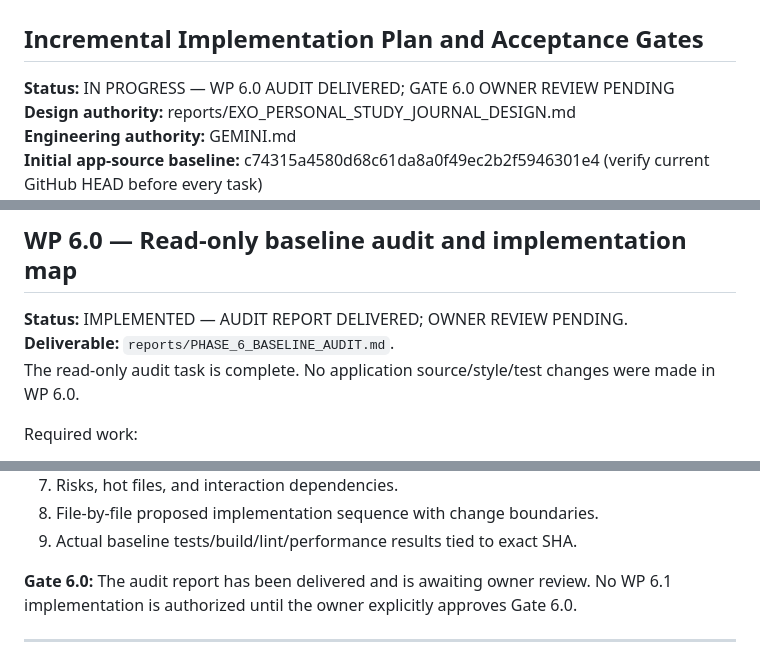
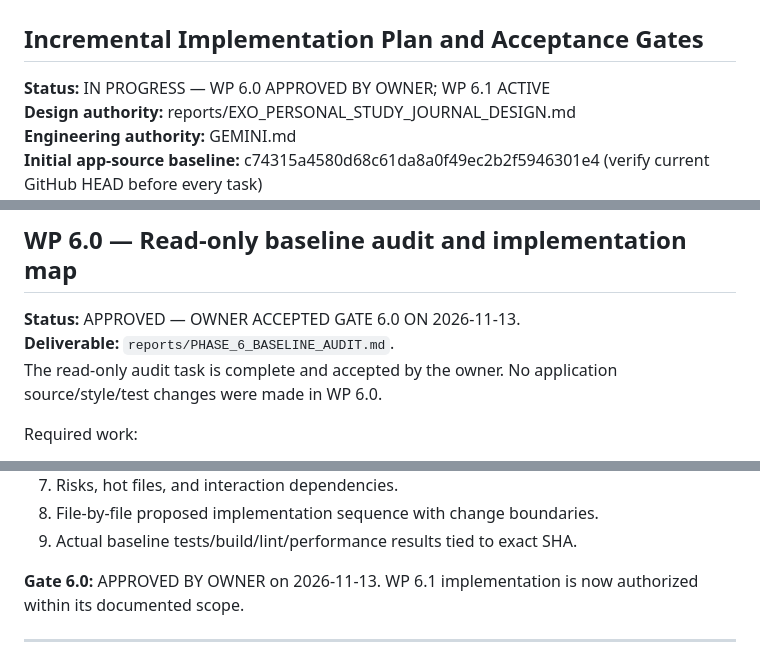
Before and after one commit to JemistryMC/study-hub, a Markdown page: reports/PHASE_6_EXPERIENCE_REDESIGN_PLAN.md, 3 parts joined by grey strips. Rendered like a GitHub page.

Commit message:
docs: record owner approval of Gate 6.0 and WP 6.1 start

```diff
--- a/reports/PHASE_6_EXPERIENCE_REDESIGN_PLAN.md
+++ b/reports/PHASE_6_EXPERIENCE_REDESIGN_PLAN.md
@@ -1,7 +1,7 @@
 # Phase 6 — EXO Personal Study Journal Experience Redesign
 ## Incremental Implementation Plan and Acceptance Gates
 
-**Status:** IN PROGRESS — WP 6.0 AUDIT DELIVERED; GATE 6.0 OWNER REVIEW PENDING
+**Status:** IN PROGRESS — WP 6.0 APPROVED BY OWNER; WP 6.1 ACTIVE
 **Design authority:** reports/EXO_PERSONAL_STUDY_JOURNAL_DESIGN.md
 **Engineering authority:** GEMINI.md
 **Initial app-source baseline:** c74315a4580d68c61da8a0f49ec2b2f5946301e4 (verify current GitHub HEAD before every task)
@@ -22,9 +22,9 @@ This is a full experience redesign, not a color/font refresh. Deliver it in revi
 
 ## WP 6.0 — Read-only baseline audit and implementation map
 
-**Status:** IMPLEMENTED — AUDIT REPORT DELIVERED; OWNER REVIEW PENDING.
+**Status:** APPROVED — OWNER ACCEPTED GATE 6.0 ON 2026-11-13.
 **Deliverable:** `reports/PHASE_6_BASELINE_AUDIT.md`.
-The read-only audit task is complete. No application source/style/test changes were made in WP 6.0.
+The read-only audit task is complete and accepted by the owner. No application source/style/test changes were made in WP 6.0.
 
 Required work:
 - Verify repository, main branch, actual HEAD, worktree state, and source SHA.
@@ -50,7 +50,7 @@ Deliverables: create one documentation-only audit report at `reports/PHASE_6_BAS
 8. File-by-file proposed implementation sequence with change boundaries.
 9. Actual baseline tests/build/lint/performance results tied to exact SHA.
 
-**Gate 6.0:** The audit report has been delivered and is awaiting owner review. No WP 6.1 implementation is authorized until the owner explicitly approves Gate 6.0.
+**Gate 6.0:** APPROVED BY OWNER on 2026-11-13. WP 6.1 implementation is now authorized within its documented scope.
 
 ---
 
```
